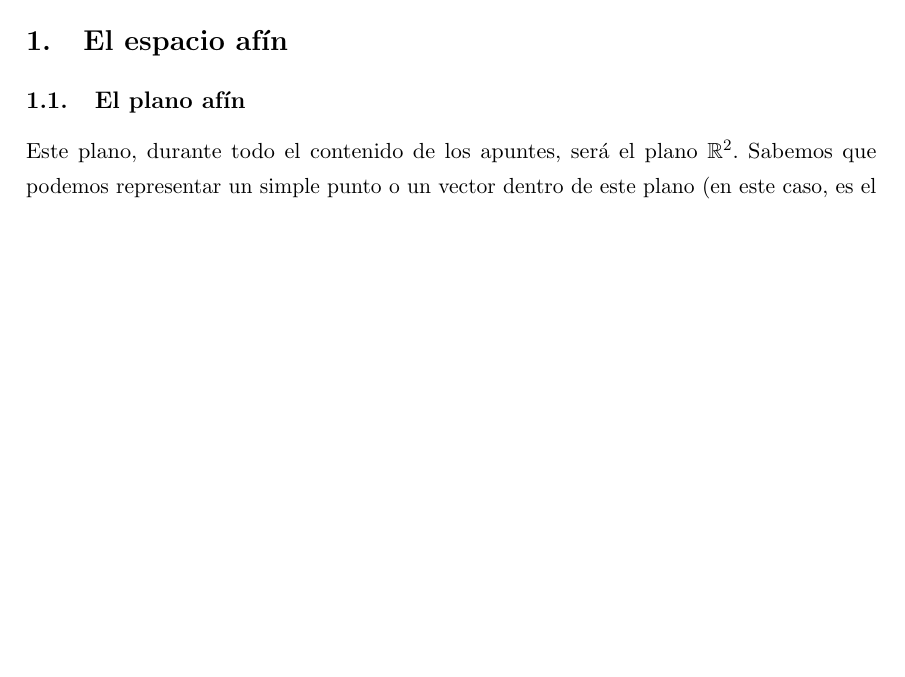
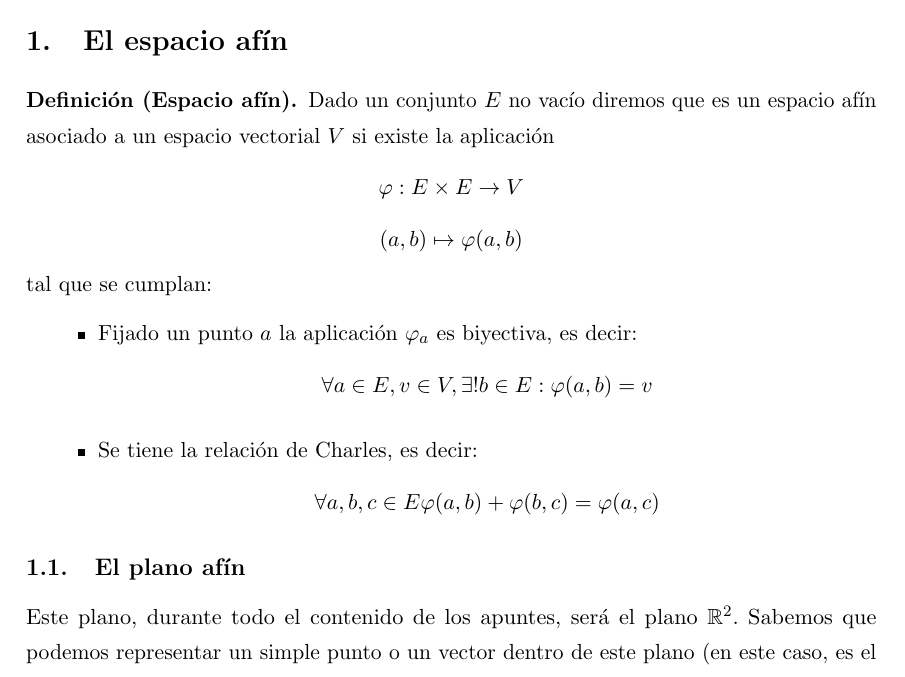
Before and after one commit to libreim/apuntesDGIIM, a LaTeX document (Geometría III/apuntes.tex): part of page 4 of 8, cut so that both start at the same text, the shorter picture padded with empty space. Compiled offline with pdfLaTeX.

Commit message:
Definición de espacio afín

```diff
--- a/Geometría III/apuntes.tex
+++ b/Geometría III/apuntes.tex
@@ -304,7 +304,18 @@ En esta asignatura trataremos de estudiar la geometría afín. Nos centraremos e
 \newpage
 
 \section{El espacio afín}
-
+\begin{ndef}[Espacio afín]
+Dado un conjunto $E$ no vacío diremos que es un espacio afín asociado a un espacio vectorial $V$ si existe la aplicación
+$$\varphi: E \times E \rightarrow V$$
+$$(a,b) \mapsto \varphi(a,b)$$
+tal que se cumplan:
+\begin{itemize}
+\item Fijado un punto $a$ la aplicación $\varphi_a$ es biyectiva, es decir:
+$$\forall a \in E, v \in V, \exists! b \in E:\varphi(a,b)=v$$
+\item Se tiene la relación de Charles, es decir:
+$$\forall a, b, c \in E \varphi(a,b) + \varphi(b,c) = \varphi(a,c)$$
+\end{itemize}
+\end{ndef}
 \subsection{El plano afín}
 Este plano, durante todo el contenido de los apuntes, será el plano $\R^2$. Sabemos que podemos representar un simple punto o un vector dentro de este plano (en este caso, es el plano vectorial). Daremos ahora por sabido todas las propiedades de los vectores.
 
```
